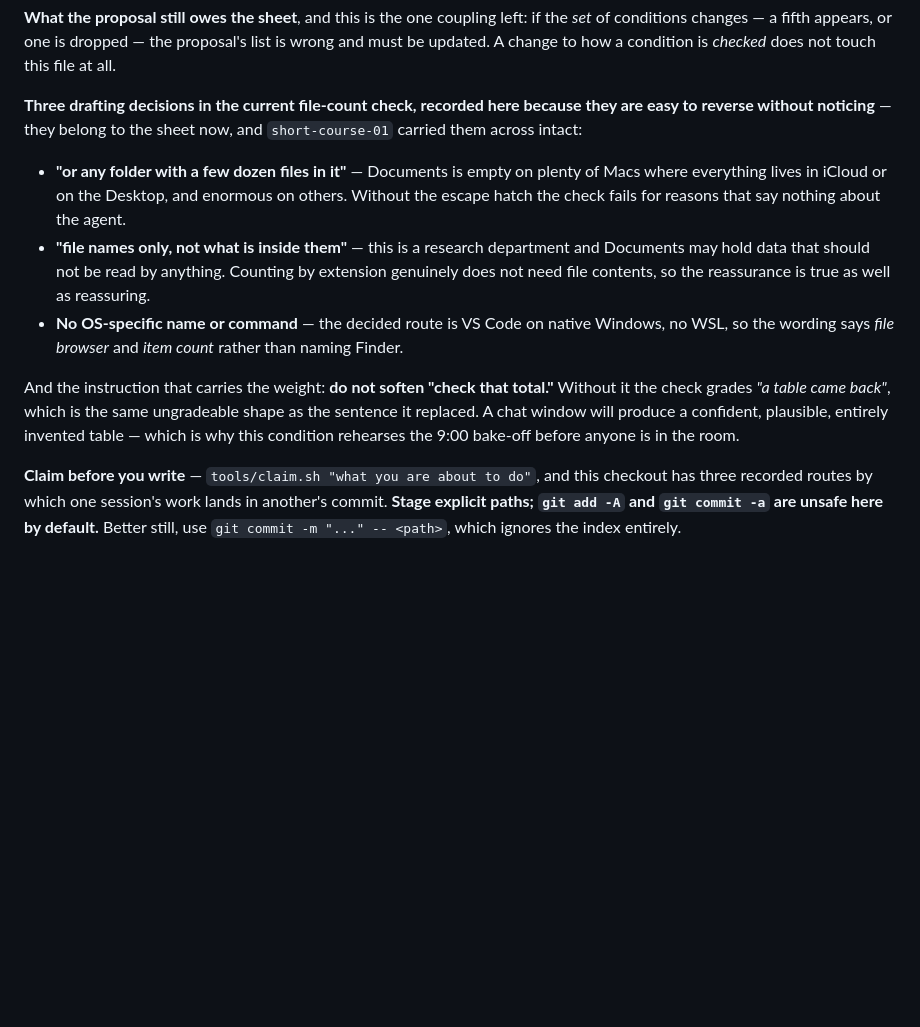
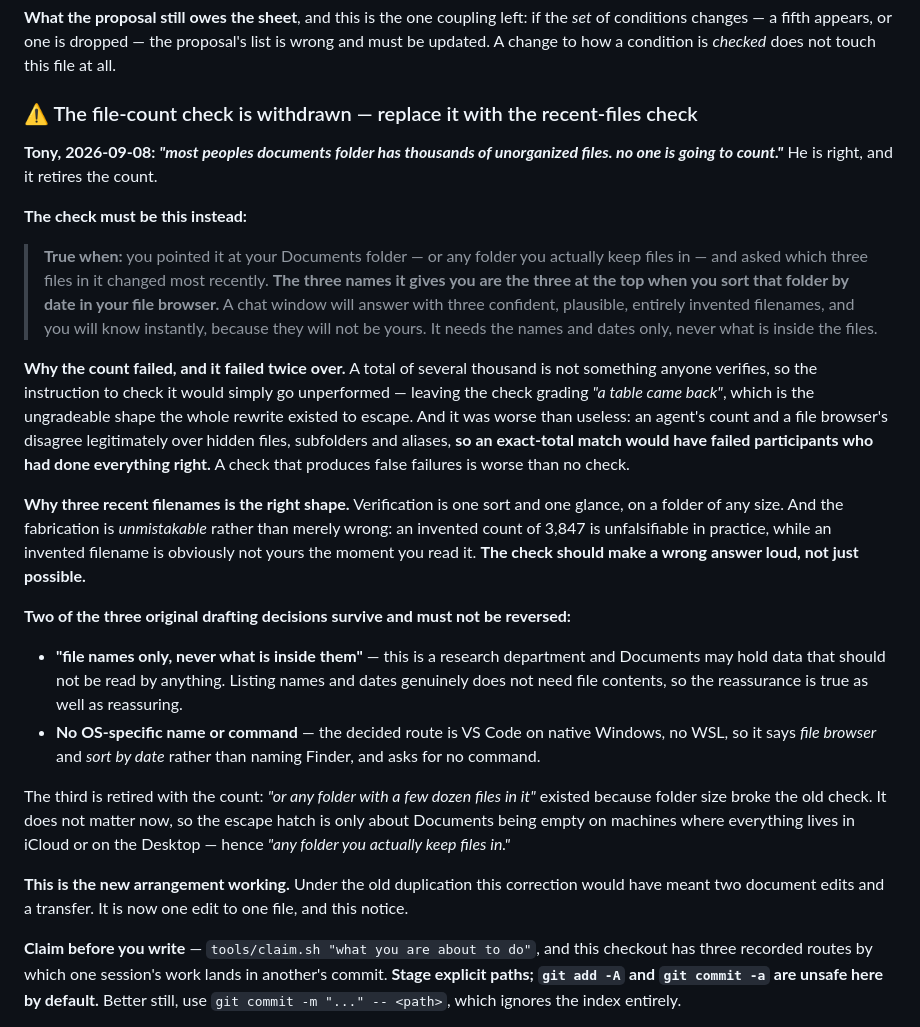
Before and after one commit to syncytium2/short-course, a Markdown page: docs/workshop/HANDOFF.md, the part around the change. Drawn GitHub-style; blank space fills up the shorter version.

Commit message:
Nobody verifies a total of three thousand, and the agent's count would not have matched anyway

```diff
--- a/docs/workshop/HANDOFF.md
+++ b/docs/workshop/HANDOFF.md
@@ -180,22 +180,45 @@ person performing it.
 conditions changes — a fifth appears, or one is dropped — the proposal's list is wrong and must be
 updated. A change to how a condition is *checked* does not touch this file at all.
 
-**Three drafting decisions in the current file-count check, recorded here because they are easy to
-reverse without noticing** — they belong to the sheet now, and `short-course-01` carried them across
-intact:
-- **"or any folder with a few dozen files in it"** — Documents is empty on plenty of Macs where
-  everything lives in iCloud or on the Desktop, and enormous on others. Without the escape hatch the
-  check fails for reasons that say nothing about the agent.
-- **"file names only, not what is inside them"** — this is a research department and Documents may
-  hold data that should not be read by anything. Counting by extension genuinely does not need file
+### ⚠ The file-count check is withdrawn — replace it with the recent-files check
+
+**Tony, 2026-09-08: *"most peoples documents folder has thousands of unorganized files. no one is
+going to count."*** He is right, and it retires the count.
+
+**The check must be this instead:**
+
+> **True when:** you pointed it at your Documents folder — or any folder you actually keep files in
+> — and asked which three files in it changed most recently. **The three names it gives you are the
+> three at the top when you sort that folder by date in your file browser.** A chat window will
+> answer with three confident, plausible, entirely invented filenames, and you will know instantly,
+> because they will not be yours. It needs the names and dates only, never what is inside the files.
+
+**Why the count failed, and it failed twice over.** A total of several thousand is not something
+anyone verifies, so the instruction to check it would simply go unperformed — leaving the check
+grading *"a table came back"*, which is the ungradeable shape the whole rewrite existed to escape.
+And it was worse than useless: an agent's count and a file browser's disagree legitimately over
+hidden files, subfolders and aliases, **so an exact-total match would have failed participants who
+had done everything right.** A check that produces false failures is worse than no check.
+
+**Why three recent filenames is the right shape.** Verification is one sort and one glance, on a
+folder of any size. And the fabrication is *unmistakable* rather than merely wrong: an invented
+count of 3,847 is unfalsifiable in practice, while an invented filename is obviously not yours the
+moment you read it. **The check should make a wrong answer loud, not just possible.**
+
+**Two of the three original drafting decisions survive and must not be reversed:**
+- **"file names only, never what is inside them"** — this is a research department and Documents may
+  hold data that should not be read by anything. Listing names and dates genuinely does not need file
   contents, so the reassurance is true as well as reassuring.
-- **No OS-specific name or command** — the decided route is VS Code on native Windows, no WSL, so the
-  wording says *file browser* and *item count* rather than naming Finder.
+- **No OS-specific name or command** — the decided route is VS Code on native Windows, no WSL, so it
+  says *file browser* and *sort by date* rather than naming Finder, and asks for no command.
 
-And the instruction that carries the weight: **do not soften "check that total."** Without it the
-check grades *"a table came back"*, which is the same ungradeable shape as the sentence it replaced.
-A chat window will produce a confident, plausible, entirely invented table — which is why this
-condition rehearses the 9:00 bake-off before anyone is in the room.
+The third is retired with the count: *"or any folder with a few dozen files in it"* existed because
+folder size broke the old check. It does not matter now, so the escape hatch is only about Documents
+being empty on machines where everything lives in iCloud or on the Desktop — hence *"any folder you
+actually keep files in."*
+
+**This is the new arrangement working.** Under the old duplication this correction would have meant
+two document edits and a transfer. It is now one edit to one file, and this notice.
 
 **Claim before you write** — `tools/claim.sh "what you are about to do"`, and this checkout has
 three recorded routes by which one session's work lands in another's commit. **Stage explicit
```
